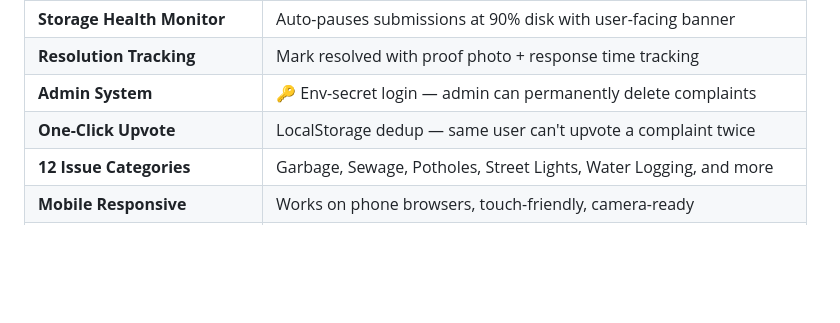
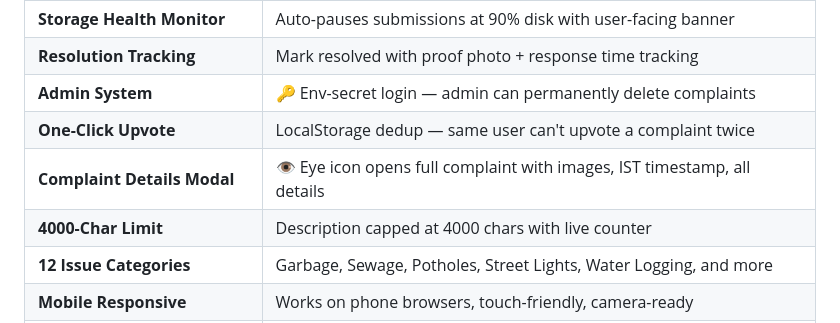
Before and after one commit to rishxbhhhh/DelhiCivicWatch, a Markdown page: README.md, the part around the change. Drawn GitHub-style; blank space fills up the shorter version.

Commit message:
docs: add detail modal + 4000-char limit to README

```diff
--- a/README.md
+++ b/README.md
@@ -30,6 +30,8 @@ A crowd-sourced platform to report, track, and resolve civic issues across **Del
 | **Resolution Tracking** | Mark resolved with proof photo + response time tracking |
 | **Admin System** | 🔑 Env-secret login — admin can permanently delete complaints |
 | **One-Click Upvote** | LocalStorage dedup — same user can't upvote a complaint twice |
+| **Complaint Details Modal** | 👁 Eye icon opens full complaint with images, IST timestamp, all details |
+| **4000-Char Limit** | Description capped at 4000 chars with live counter |
 | **12 Issue Categories** | Garbage, Sewage, Potholes, Street Lights, Water Logging, and more |
 | **Mobile Responsive** | Works on phone browsers, touch-friendly, camera-ready |
 | **Pagination & Filters** | Browse 20/page, filter by ward/category/status/sort |
```
